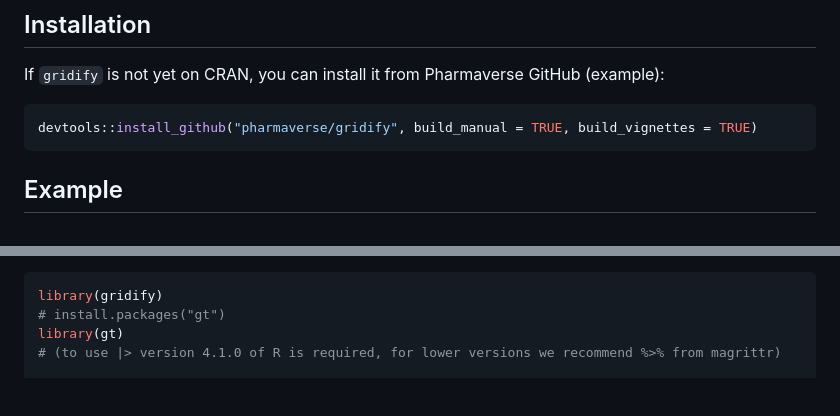
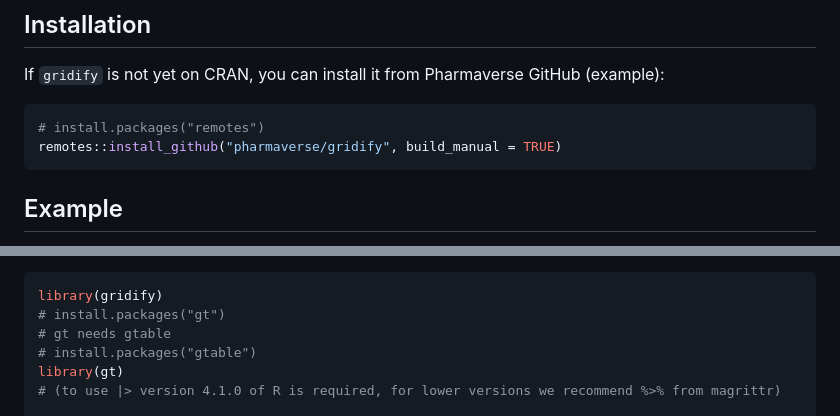
Before and after one commit to pharmaverse/gridify, a Markdown page: README.md, 2 parts joined by grey strips. Rendered like a GitHub page; blank space fills up the shorter version.

Commit message:
remotes not devtools for installation and show gtable is needed by gt

````diff
--- a/README.md
+++ b/README.md
@@ -35,7 +35,8 @@ inputs are converted to a `grob` object in `gridify` and the result of using
 If `gridify` is not yet on CRAN, you can install it from Pharmaverse GitHub (example):
 
 ``` r
-devtools::install_github("pharmaverse/gridify", build_manual = TRUE, build_vignettes = TRUE)
+# install.packages("remotes")
+remotes::install_github("pharmaverse/gridify", build_manual = TRUE)
 ```
 
 ## Example
@@ -54,6 +55,8 @@ The following example uses a table created by the `gt` package and the
 ``` r
 library(gridify)
 # install.packages("gt")
+# gt needs gtable
+# install.packages("gtable")
 library(gt)
 # (to use |> version 4.1.0 of R is required, for lower versions we recommend %>% from magrittr)
 
````
